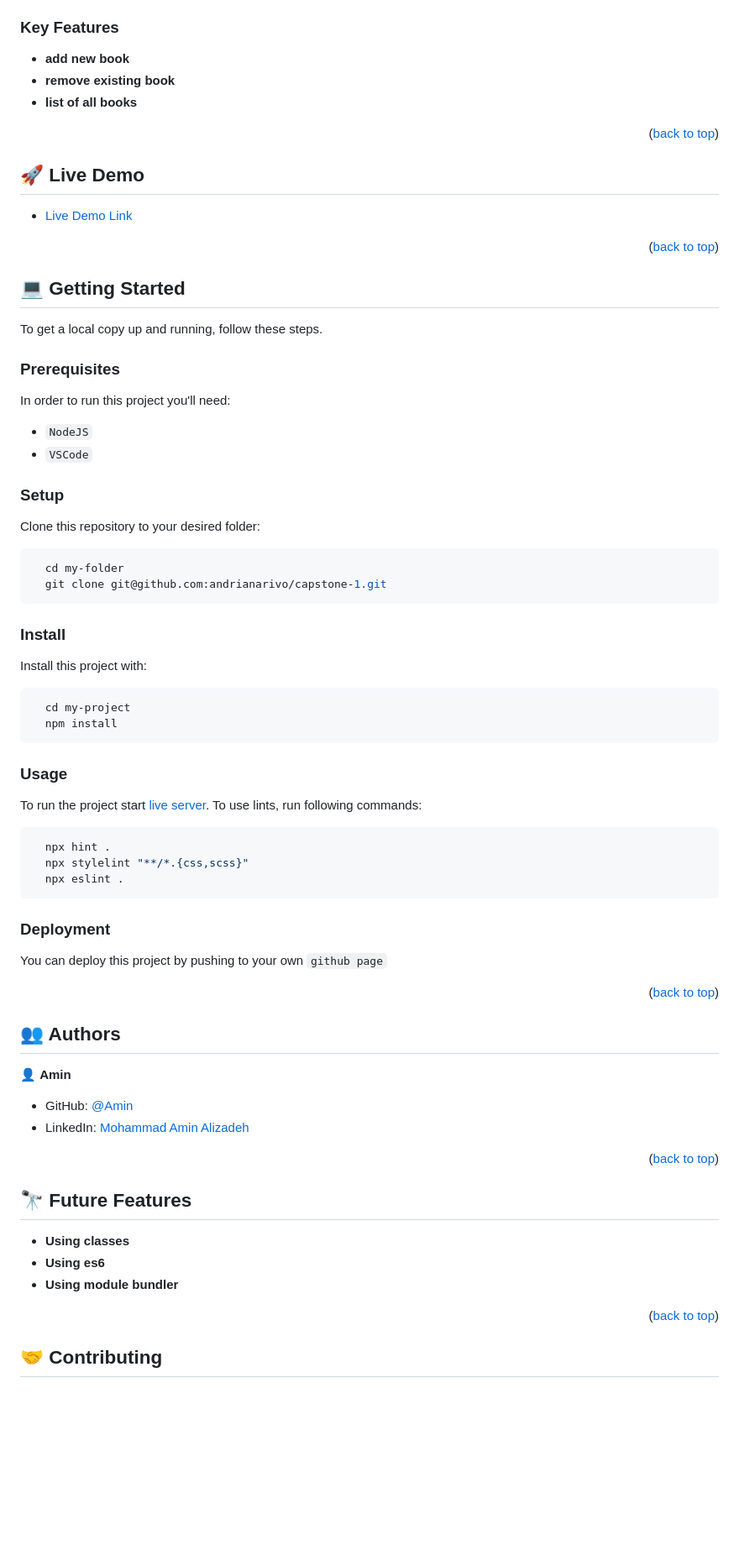
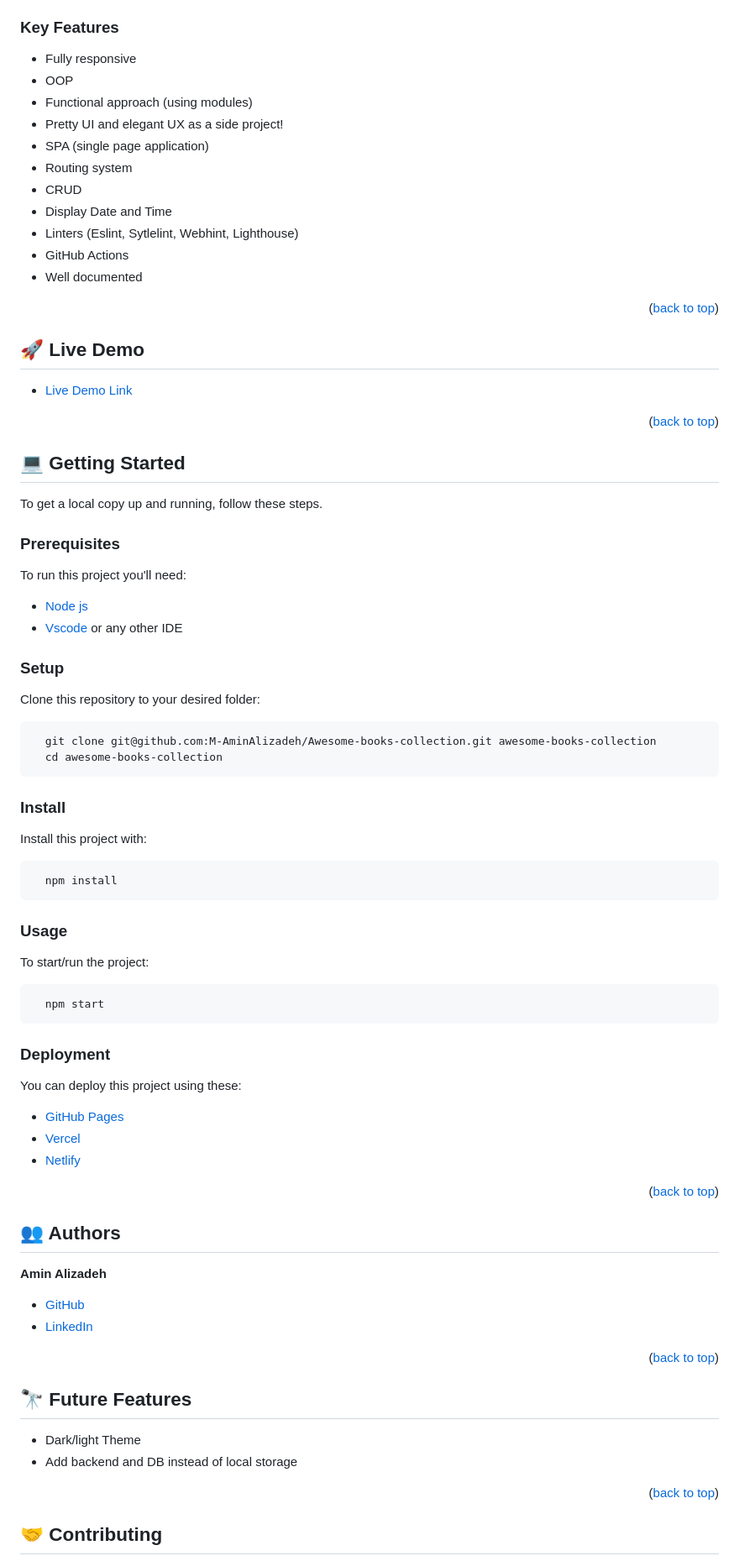
Before and after one commit to M-AminAlizadeh/Awesome-books-collection, a Markdown page: README.md, the part around the change printed below. Shown: that part at 84% size. GitHub-like rendering; blank space fills up the shorter version.

Commit message:
Update readme file -- add more information about the project

````diff
--- a/README.md
+++ b/README.md
@@ -52,9 +75,17 @@
 
 ### Key Features <a name="key-features"></a>
 
-- **add new book**
-- **remove existing book**
-- **list of all books**
+- Fully responsive
+- OOP
+- Functional approach (using modules)
+- Pretty UI and elegant UX as a side project!
+- SPA (single page application)
+- Routing system
+- CRUD
+- Display Date and Time
+- Linters (Eslint, Sytlelint, Webhint, Lighthouse)
+- GitHub Actions
+- Well documented
 
 <p align="right">(<a href="#readme-top">back to top</a>)</p>
 
@@ -74,18 +105,18 @@ To get a local copy up and running, follow these steps.
 
 ### Prerequisites
 
-In order to run this project you'll need:
+To run this project you'll need:
 
-- `NodeJS`
-- `VSCode`
+- [Node js](https://nodejs.org/en)
+- [Vscode](https://code.visualstudio.com/) or any other IDE
 
 ### Setup
 
 Clone this repository to your desired folder:
 
 ```sh
-  cd my-folder
-  git clone git@github.com:andrianarivo/capstone-1.git
+  git clone git@github.com:M-AminAlizadeh/Awesome-books-collection.git awesome-books-collection
+  cd awesome-books-collection
 ```
 
 ### Install
@@ -93,24 +124,24 @@ Clone this repository to your desired folder:
 Install this project with:
 
 ```sh
-  cd my-project
   npm install
 ```
 
 ### Usage
 
-To run the project start [live server](https://marketplace.visualstudio.com/items?itemName=ritwickdey.LiveServer). To use lints, run following
-commands:
+To start/run the project:
 
 ```sh
-  npx hint .
-  npx stylelint "**/*.{css,scss}"
-  npx eslint .
+  npm start
 ```
 
 ### Deployment
 
-You can deploy this project by pushing to your own `github page`
+You can deploy this project using these:
+
+- [GitHub Pages](https://pages.github.com/)
+- [Vercel](https://vercel.com/)
+- [Netlify](https://www.netlify.com/)
 
 <p align="right">(<a href="#readme-top">back to top</a>)</p>
 
@@ -118,11 +149,10 @@ You can deploy this project by pushing to your own `github page`
 
 ## 👥 Authors <a name="authors"></a>
 
+**Amin Alizadeh**
 
-👤 **Amin**
-
-- GitHub: [@Amin](https://github.com/M-AminAlizadeh)
-- LinkedIn: [Mohammad Amin Alizadeh](https://www.linkedin.com/in/m-amin-alizadeh-60a20b1b0/)
+- [GitHub](https://github.com/M-AminAlizadeh)
+- [LinkedIn](https://www.linkedin.com/in/m-amin-alizadeh/)
 
 <p align="right">(<a href="#readme-top">back to top</a>)</p>
 
@@ -130,9 +160,8 @@ You can deploy this project by pushing to your own `github page`
 
 ## 🔭 Future Features <a name="future-features"></a>
 
--  **Using classes**
--  **Using es6**
--  **Using module bundler**
+- Dark/light Theme
+- Add backend and DB instead of local storage
 
 <p align="right">(<a href="#readme-top">back to top</a>)</p>
 
````
Also changed, not shown: other parts of README.md (+56 -33 lines).
